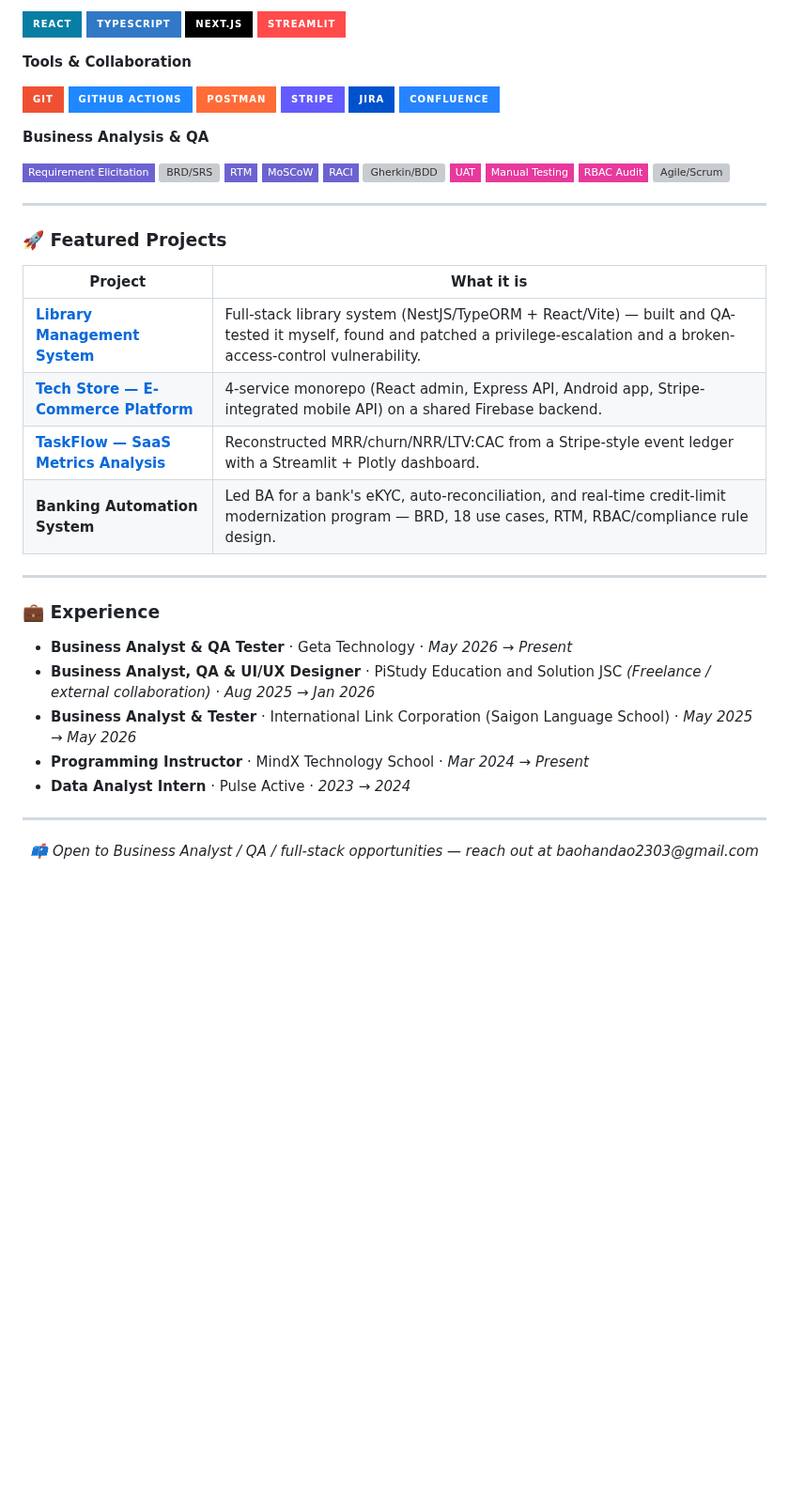
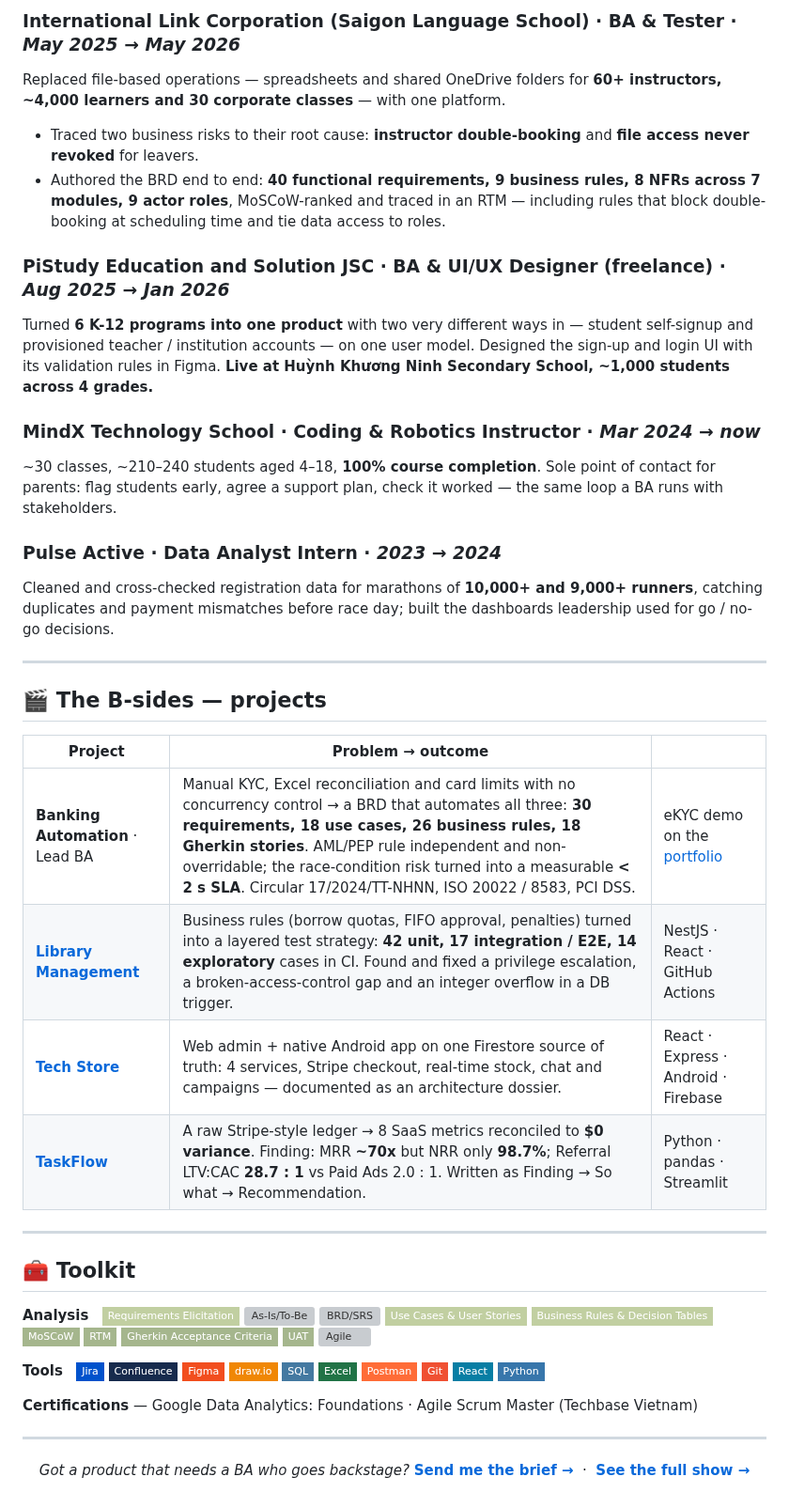
Before and after one commit to handao2303/handao2303, a Markdown page: README.md, the part around one of its changes. Shown at 94% size. Drawn GitHub-style; badges without logos; blank space fills up the shorter version; grey boxes are pictures that could not be loaded.

```diff
--- a/README.md
+++ b/README.md
@@ -38,52 +71,64 @@ Ho Chi Minh City–based Business Analyst & QA Tester who also builds. I run req
 
-![React](https://img.shields.io/badge/React-087EA4?style=for-the-badge&logo=react&logoColor=white)
-![TypeScript](https://img.shields.io/badge/TypeScript-3178C6?style=for-the-badge&logo=typescript&logoColor=white)
-![Next.js](https://img.shields.io/badge/Next.js-000000?style=for-the-badge&logo=nextdotjs&logoColor=white)
-![Streamlit](https://img.shields.io/badge/Streamlit-FF4B4B?style=for-the-badge&logo=streamlit&logoColor=white)
+### International Link Corporation (Saigon Language School) · BA & Tester · *May 2025 → May 2026*
+Replaced file-based operations — spreadsheets and shared OneDrive folders for **60+ instructors, ~4,000 learners and 30 corporate classes** — with one platform.
+- Traced two business risks to their root cause: **instructor double-booking** and **file access never revoked** for leavers.
+- Authored the BRD end to end: **40 functional requirements, 9 business rules, 8 NFRs across 7 modules, 9 actor roles**, MoSCoW-ranked and traced in an RTM — including rules that block double-booking at scheduling time and tie data access to roles.
 
-**Tools & Collaboration**
+### PiStudy Education and Solution JSC · BA & UI/UX Designer (freelance) · *Aug 2025 → Jan 2026*
+Turned **6 K-12 programs into one product** with two very different ways in — student self-signup and provisioned teacher / institution accounts — on one user model. Designed the sign-up and login UI with its validation rules in Figma. **Live at Huỳnh Khương Ninh Secondary School, ~1,000 students across 4 grades.**
 
-![Git](https://img.shields.io/badge/Git-F05032?style=for-the-badge&logo=git&logoColor=white)
-![GitHub Actions](https://img.shields.io/badge/GitHub%20Actions-2088FF?style=for-the-badge&logo=githubactions&logoColor=white)
-![Postman](https://img.shields.io/badge/Postman-FF6C37?style=for-the-badge&logo=postman&logoColor=white)
-![Stripe](https://img.shields.io/badge/Stripe-635BFF?style=for-the-badge&logo=stripe&logoColor=white)
-![Jira](https://img.shields.io/badge/Jira-0052CC?style=for-the-badge&logo=jira&logoColor=white)
-![Confluence](https://img.shields.io/badge/Confluence-2684FF?style=for-the-badge&logo=confluence&logoColor=white)
+### MindX Technology School · Coding & Robotics Instructor · *Mar 2024 → now*
+~30 classes, ~210–240 students aged 4–18, **100% course completion**. Sole point of contact for parents: flag students early, agree a support plan, check it worked — the same loop a BA runs with stakeholders.
 
-**Business Analysis & QA**
-
-![Requirement Elicitation](https://img.shields.io/badge/Requirement%20Elicitation-6C63D1?style=flat-square)
-![BRD/SRS](https://img.shields.io/badge/BRD%20%2F%20SRS-6C63D1?style=flat-square)
-![RTM](https://img.shields.io/badge/RTM-6C63D1?style=flat-square)
-![MoSCoW](https://img.shields.io/badge/MoSCoW-6C63D1?style=flat-square)
-![RACI](https://img.shields.io/badge/RACI-6C63D1?style=flat-square)
-![Gherkin/BDD](https://img.shields.io/badge/Gherkin%20%2F%20BDD-6C63D1?style=flat-square)
-![UAT](https://img.shields.io/badge/UAT-E8399C?style=flat-square)
-![Manual Testing](https://img.shields.io/badge/Manual%20Testing-E8399C?style=flat-square)
-![RBAC Audit](https://img.shields.io/badge/RBAC%20Audit-E8399C?style=flat-square)
-![Agile/Scrum](https://img.shields.io/badge/Agile%20%2F%20Scrum-E8399C?style=flat-square)
+### Pulse Active · Data Analyst Intern · *2023 → 2024*
+Cleaned and cross-checked registration data for marathons of **10,000+ and 9,000+ runners**, catching duplicates and payment mismatches before race day; built the dashboards leadership used for go / no-go decisions.
 
 ---
 
-### 🚀 Featured Projects
+## 🎬 The B-sides — projects
 
-| Project | What it is |
-|---|---|
-| **[Library Management System](https://github.com/handao2303/library-management-system)** | Full-stack library system (NestJS/TypeORM + React/Vite) — built and QA-tested it myself, found and patched a privilege-escalation and a broken-access-control vulnerability. |
-| **[Tech Store — E-Commerce Platform](https://github.com/handao2303/tech-store-cross-platform)** | 4-service monorepo (React admin, Express API, Android app, Stripe-integrated mobile API) on a shared Firebase backend. |
-| **[TaskFlow — SaaS Metrics Analysis](https://github.com/handao2303/taskflow-saas-metrics)** | Reconstructed MRR/churn/NRR/LTV:CAC from a Stripe-style event ledger with a Streamlit + Plotly dashboard. |
-| **Banking Automation System** | Led BA for a bank's eKYC, auto-reconciliation, and real-time credit-limit modernization program — BRD, 18 use cases, RTM, RBAC/compliance rule design. |
+| Project | Problem → outcome | |
+|---|---|---|
+| **Banking Automation** · Lead BA | Manual KYC, Excel reconciliation and card limits with no concurrency control → a BRD that automates all three: **30 requirements, 18 use cases, 26 business rules, 18 Gherkin stories**. AML/PEP rule independent and non-overridable; the race-condition risk turned into a measurable **< 2 s SLA**. Circular 17/2024/TT-NHNN, ISO 20022 / 8583, PCI DSS. | eKYC demo on the [portfolio](https://dao-thuy-bao-han.kamila-comme.workers.dev) |
+| **[Library Management](https://github.com/handao2303/library-management-system)** | Business rules (borrow quotas, FIFO approval, penalties) turned into a layered test strategy: **42 unit, 17 integration / E2E, 14 exploratory** cases in CI. Found and fixed a privilege escalation, a broken-access-control gap and an integer overflow in a DB trigger. | NestJS · React · GitHub Actions |
+| **[Tech Store](https://github.com/handao2303/tech-store-cross-platform)** | Web admin + native Android app on one Firestore source of truth: 4 services, Stripe checkout, real-time stock, chat and campaigns — documented as an architecture dossier. | React · Express · Android · Firebase |
+| **[TaskFlow](https://github.com/handao2303/taskflow-saas-metrics)** | A raw Stripe-style ledger → 8 SaaS metrics reconciled to **$0 variance**. Finding: MRR **~70x** but NRR only **98.7%**; Referral LTV:CAC **28.7 : 1** vs Paid Ads 2.0 : 1. Written as Finding → So what → Recommendation. | Python · pandas · Streamlit |
 
 ---
 
-### 💼 Experience
+## 🧰 Toolkit
 
-- **Business Analyst & QA Tester** · Geta Technology · *May 2026 → Present*
-- **Business Analyst, QA & UI/UX Designer** · PiStudy Education and Solution JSC *(Freelance / external collaboration)* · *Aug 2025 → Jan 2026*
-- **Business Analyst & Tester** · International Link Corporation (Saigon Language School) · *May 2025 → May 2026*
-- **Programming Instructor** · MindX Technology School · *Mar 2024 → Present*
-- **Data Analyst Intern** · Pulse Active · *2023 → 2024*
+**Analysis** &nbsp;
+![Elicitation](https://img.shields.io/badge/Requirements%20Elicitation-C1CFA1?style=flat-square)
+![As-Is/To-Be](https://img.shields.io/badge/As--Is%20%2F%20To--Be-C1CFA1?style=flat-square)
+![BRD/SRS](https://img.shields.io/badge/BRD%20%2F%20SRS-C1CFA1?style=flat-square)
+![Use cases](https://img.shields.io/badge/Use%20Cases%20%26%20User%20Stories-C1CFA1?style=flat-square)
+![Business rules](https://img.shields.io/badge/Business%20Rules%20%26%20Decision%20Tables-C1CFA1?style=flat-square)
+![MoSCoW](https://img.shields.io/badge/MoSCoW-A5B68D?style=flat-square)
+![RTM](https://img.shields.io/badge/RTM-A5B68D?style=flat-square)
+![Gherkin](https://img.shields.io/badge/Gherkin%20Acceptance%20Criteria-A5B68D?style=flat-square)
+![UAT](https://img.shields.io/badge/UAT-A5B68D?style=flat-square)
+![Agile](https://img.shields.io/badge/Agile%20%2F%20Scrum-A5B68D?style=flat-square)
+
+**Tools** &nbsp;
+![Jira](https://img.shields.io/badge/Jira-0052CC?style=flat-square&logo=jira&logoColor=white)
+![Confluence](https://img.shields.io/badge/Confluence-172B4D?style=flat-square&logo=confluence&logoColor=white)
+![Figma](https://img.shields.io/badge/Figma-F24E1E?style=flat-square&logo=figma&logoColor=white)
+![draw.io](https://img.shields.io/badge/draw.io-F08705?style=flat-square&logo=diagramsdotnet&logoColor=white)
+![SQL](https://img.shields.io/badge/SQL-4479A1?style=flat-square&logo=postgresql&logoColor=white)
+![Excel](https://img.shields.io/badge/Excel-217346?style=flat-square&logo=microsoftexcel&logoColor=white)
+![Postman](https://img.shields.io/badge/Postman-FF6C37?style=flat-square&logo=postman&logoColor=white)
+![Git](https://img.shields.io/badge/Git-F05032?style=flat-square&logo=git&logoColor=white)
+![React](https://img.shields.io/badge/React-087EA4?style=flat-square&logo=react&logoColor=white)
+![Python](https://img.shields.io/badge/Python-3776AB?style=flat-square&logo=python&logoColor=white)
+
+**Certifications** — Google Data Analytics: Foundations · Agile Scrum Master (Techbase Vietnam)
 
 ---
 
-<p align="center"><i>📫 Open to Business Analyst / QA / full-stack opportunities — reach out at baohandao2303@gmail.com</i></p>
+<div align="center">
+
+*Got a product that needs a BA who goes backstage?*
+**[Send me the brief →](mailto:baohandao2303@gmail.com)** &nbsp;·&nbsp; **[See the full show →](https://dao-thuy-bao-han.kamila-comme.workers.dev)**
+
+</div>
```
Also changed, not shown: other parts of README.md (+57 -24 lines), assets/avatar-sketch.jpg (added).
